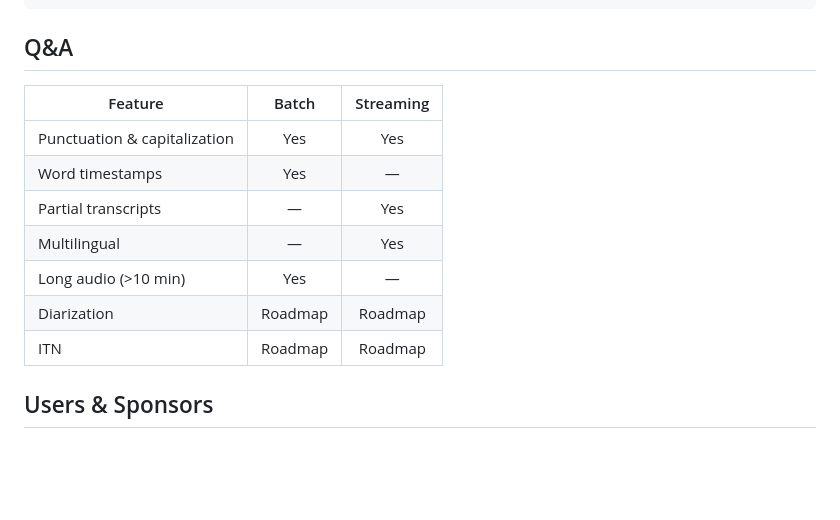
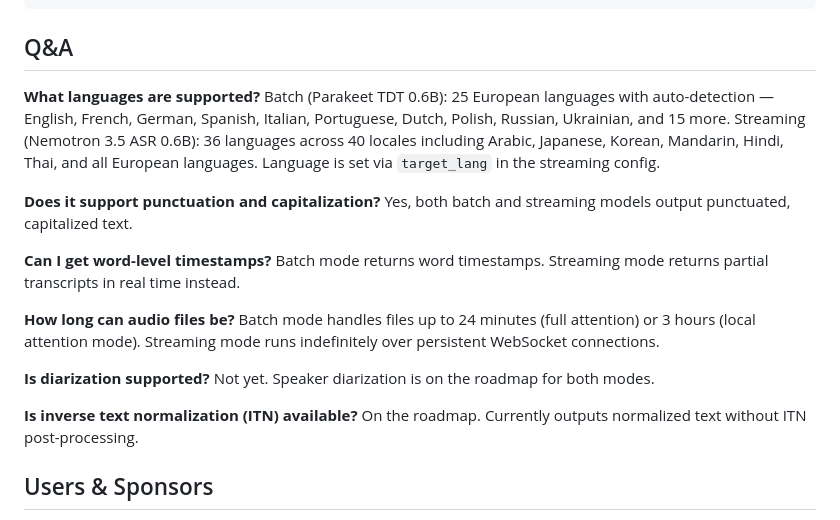
Before and after one commit to beastoin/highperfasr, a Markdown page: README.md, the part around the change. Drawn GitHub-style; blank space fills up the shorter version.

Commit message:
Rewrite Q&A as questions with accurate language support
- Languages: Parakeet TDT batch = 25 European, Nemotron streaming = 36/40 locales
- Each feature is now a specific question with a clear answer
- Added audio length limits (24min full attention, 3hr local attention)
- Clarified word timestamps (batch) vs partial transcripts (streaming)

Co-Authored-By: Claude Opus 4.6 <noreply@anthropic.com>

```diff
--- a/README.md
+++ b/README.md
@@ -116,15 +116,30 @@ benchmarks/          # benchmark reports and results
 
 ## Q&A
 
-| Feature | Batch | Streaming |
-|---------|:-----:|:---------:|
-| Punctuation & capitalization | Yes | Yes |
-| Word timestamps | Yes | — |
-| Partial transcripts | — | Yes |
-| Multilingual | — | Yes |
-| Long audio (>10 min) | Yes | — |
-| Diarization | Roadmap | Roadmap |
-| ITN | Roadmap | Roadmap |
+**What languages are supported?**
+Batch (Parakeet TDT 0.6B): 25 European languages with auto-detection — English,
+French, German, Spanish, Italian, Portuguese, Dutch, Polish, Russian, Ukrainian,
+and 15 more. Streaming (Nemotron 3.5 ASR 0.6B): 36 languages across 40 locales
+including Arabic, Japanese, Korean, Mandarin, Hindi, Thai, and all European
+languages. Language is set via `target_lang` in the streaming config.
+
+**Does it support punctuation and capitalization?**
+Yes, both batch and streaming models output punctuated, capitalized text.
+
+**Can I get word-level timestamps?**
+Batch mode returns word timestamps. Streaming mode returns partial transcripts
+in real time instead.
+
+**How long can audio files be?**
+Batch mode handles files up to 24 minutes (full attention) or 3 hours (local
+attention mode). Streaming mode runs indefinitely over persistent WebSocket
+connections.
+
+**Is diarization supported?**
+Not yet. Speaker diarization is on the roadmap for both modes.
+
+**Is inverse text normalization (ITN) available?**
+On the roadmap. Currently outputs normalized text without ITN post-processing.
 
 ## Users & Sponsors
 
```
